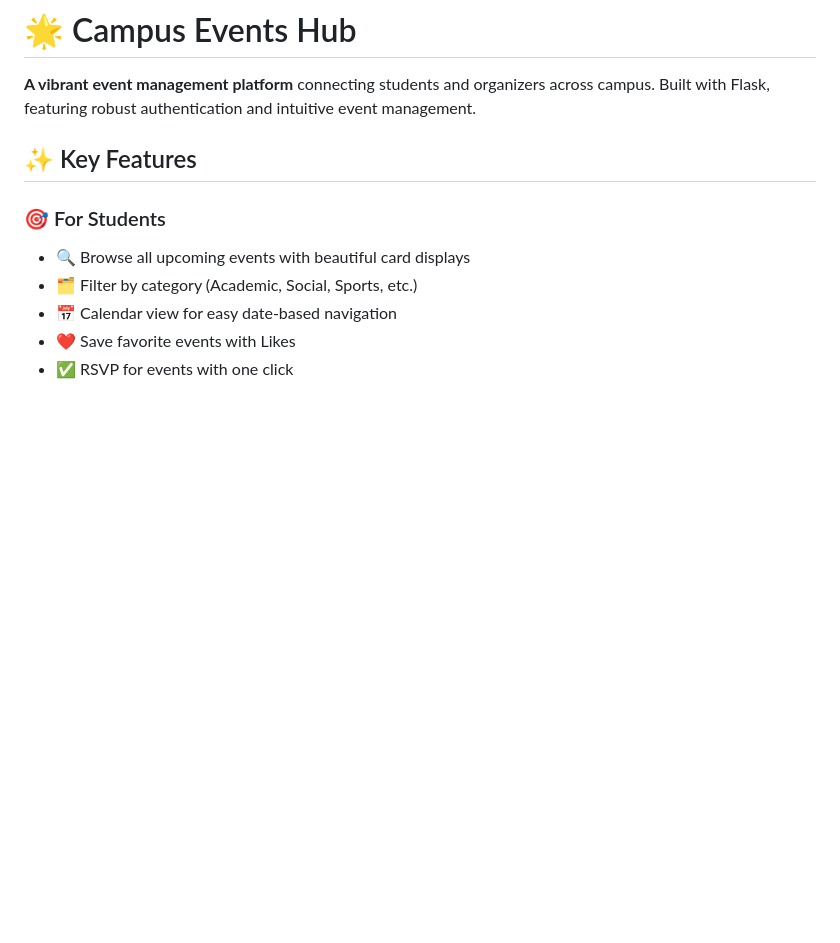
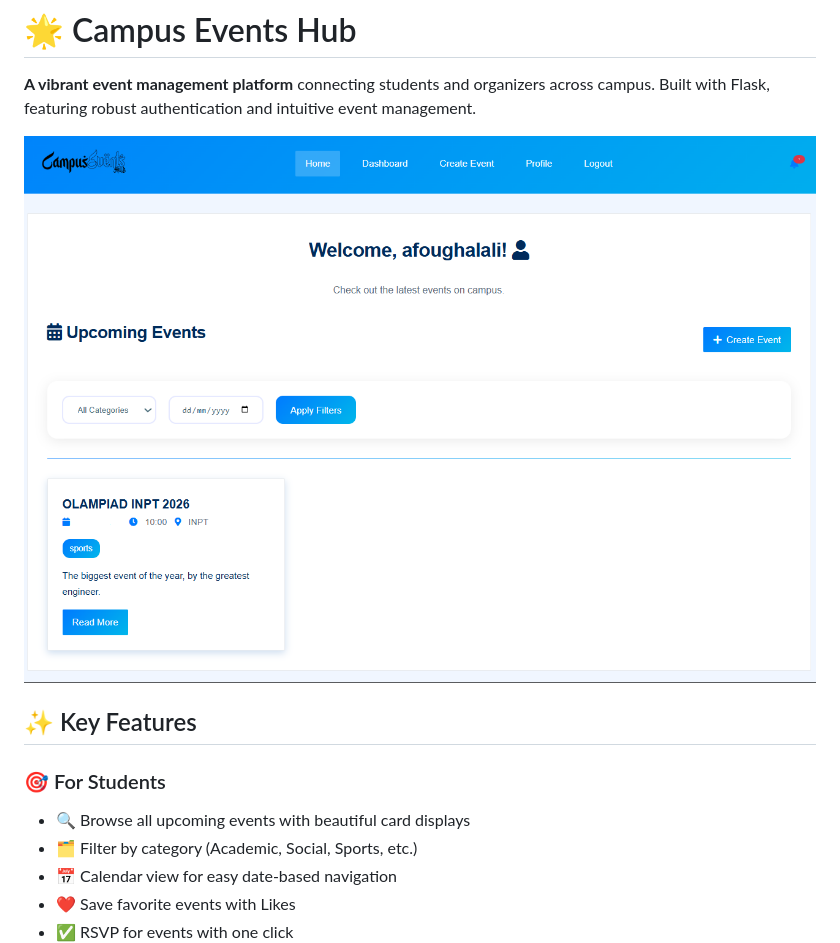
Before and after one commit to asharp-chl/Campus-Events-Hub, a Markdown page: README.md, the part around the change. GitHub-like rendering; pictures changed too: screenshots/home.png (added); blank space fills up the shorter version.

Commit message:
Add screenshot at screenshots/home.png

```diff
--- a/README.md
+++ b/README.md
@@ -3,6 +3,7 @@
 **A vibrant event management platform** connecting students and organizers across campus. Built with Flask, featuring robust authentication and intuitive event management.
 
 
+![Home Screenshot](./screenshots/home.png)
 
 ## ✨ Key Features
 
```
